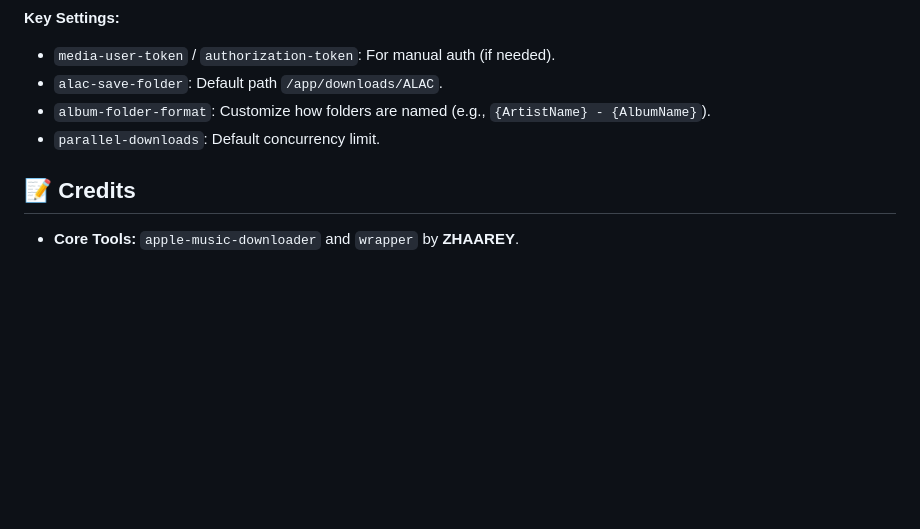
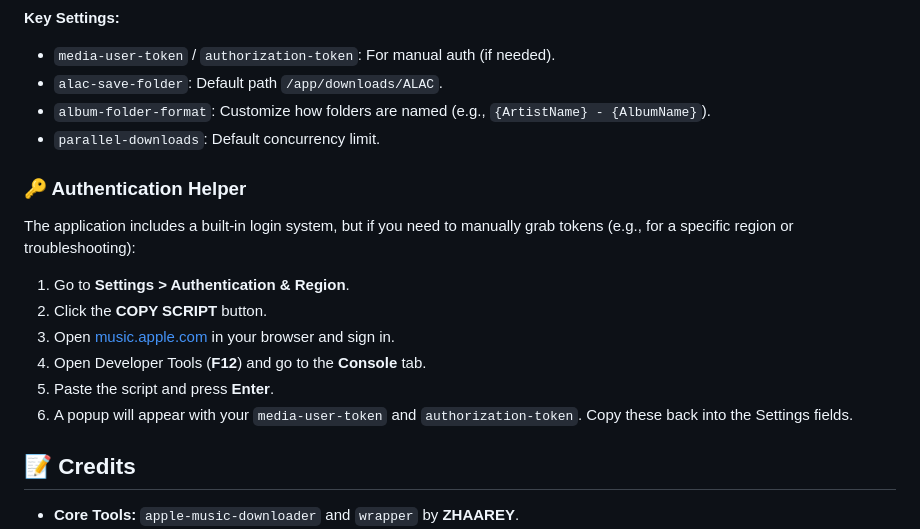
Before and after one commit to Whatsmynamehuh/MysteriousDownloader, a Markdown page: README.md, the part around the change. Rendered like a GitHub page; blank space fills up the shorter version.

Commit message:
Add Authentication Helper instructions to README

```diff
--- a/README.md
+++ b/README.md
@@ -101,6 +101,15 @@ You can configure the application via the **Settings** tab in the Web UI or by e
 *   `album-folder-format`: Customize how folders are named (e.g., `{ArtistName} - {AlbumName}`).
 *   `parallel-downloads`: Default concurrency limit.
 
+### 🔑 Authentication Helper
+The application includes a built-in login system, but if you need to manually grab tokens (e.g., for a specific region or troubleshooting):
+1.  Go to **Settings > Authentication & Region**.
+2.  Click the **COPY SCRIPT** button.
+3.  Open [music.apple.com](https://music.apple.com) in your browser and sign in.
+4.  Open Developer Tools (**F12**) and go to the **Console** tab.
+5.  Paste the script and press **Enter**.
+6.  A popup will appear with your `media-user-token` and `authorization-token`. Copy these back into the Settings fields.
+
 ## 📝 Credits
 
 *   **Core Tools:** `apple-music-downloader` and `wrapper` by **ZHAAREY**.
```
